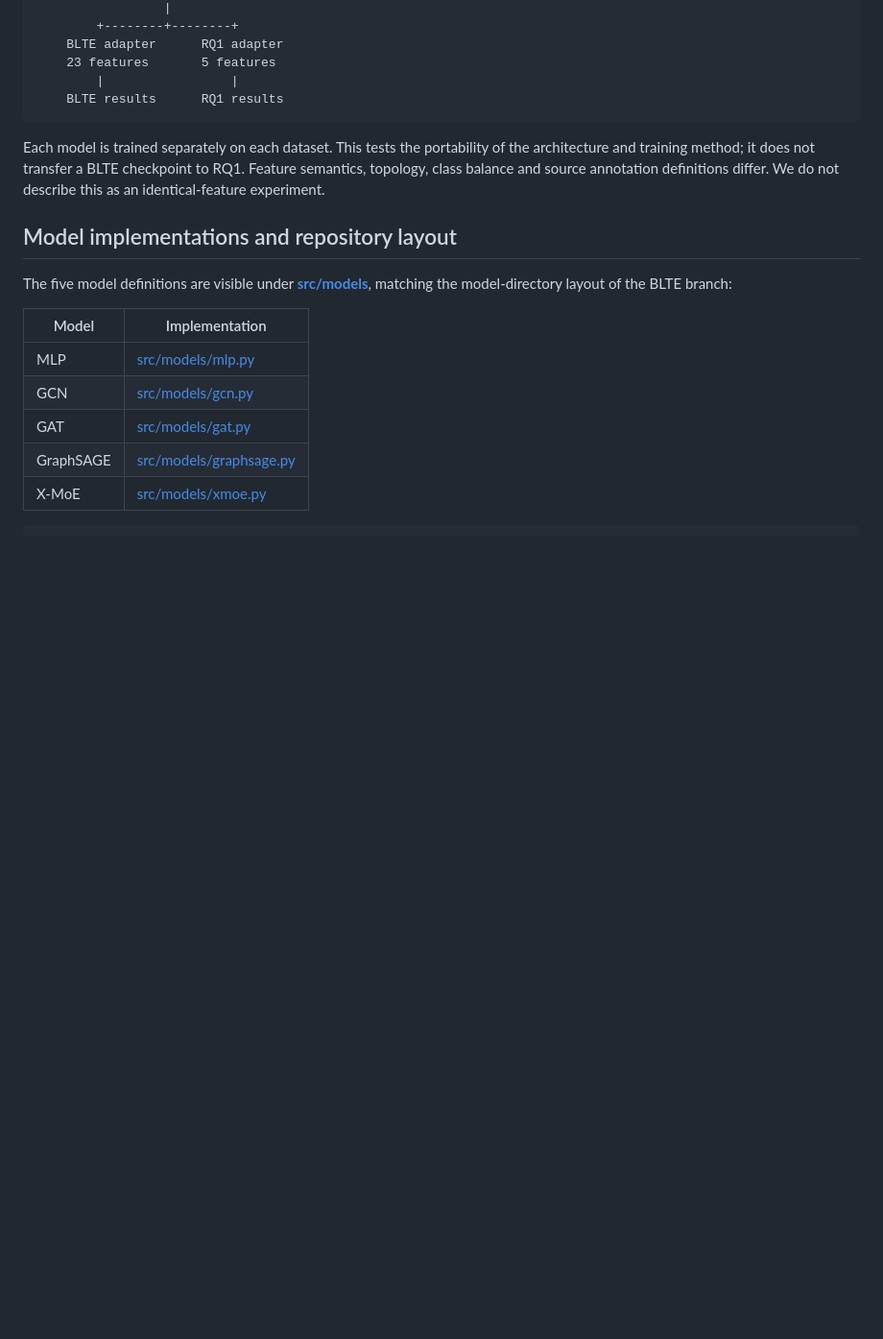
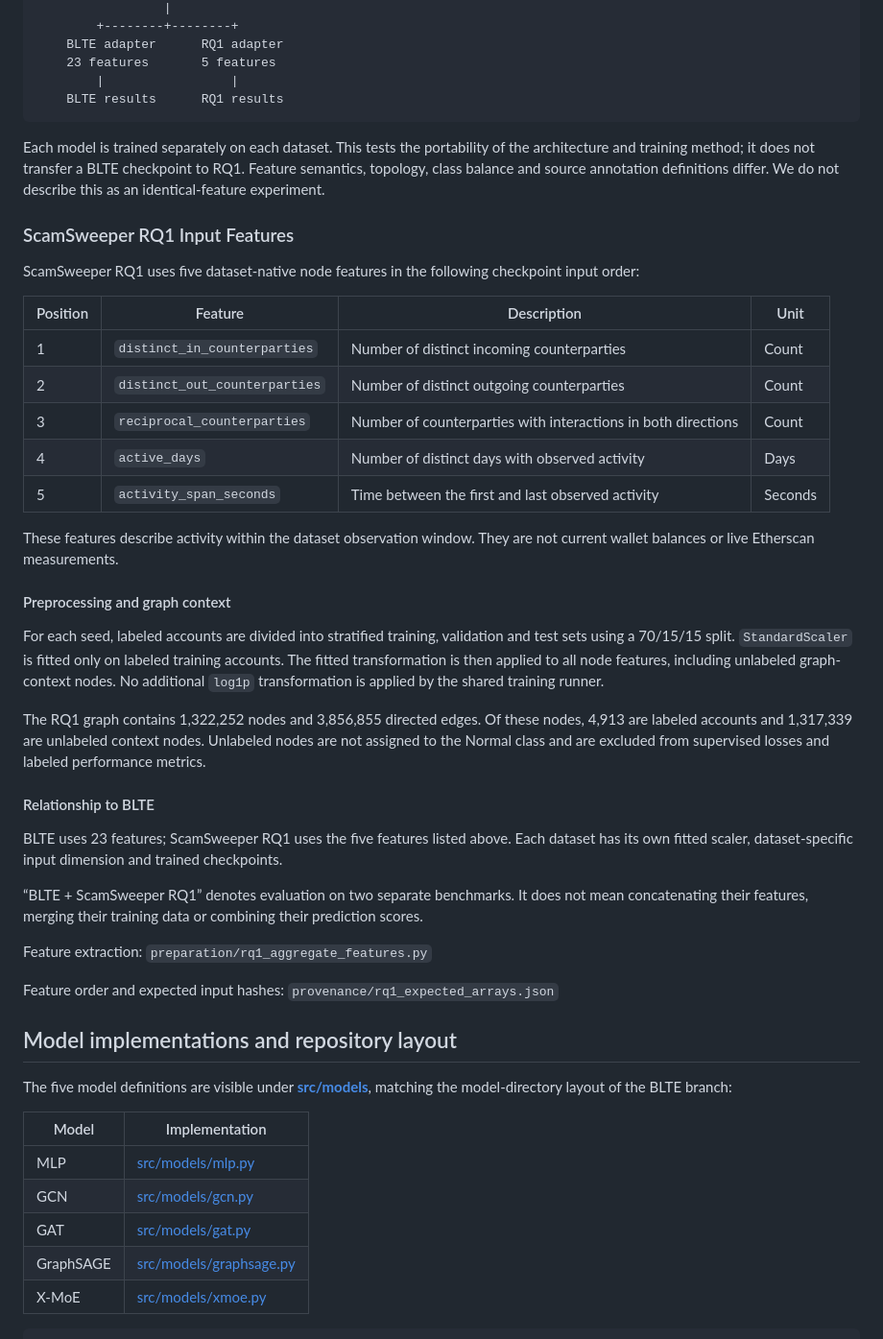
Before and after one commit to nurhalizaabdulwahab197/xmoe-ethereum-fraud-detection, a Markdown page: README.md, the part around the change. Shown at 96% size. Drawn GitHub-style; blank space fills up the shorter version.

```diff
--- a/README.md
+++ b/README.md
@@ -57,6 +57,56 @@ Each model is trained separately on each dataset. This tests the portability of
 the architecture and training method; it does not transfer a BLTE checkpoint to
 RQ1. Feature semantics, topology, class balance and source annotation definitions
 differ. We do not describe this as an identical-feature experiment.
+
+### ScamSweeper RQ1 Input Features
+
+ScamSweeper RQ1 uses five dataset-native node features in the
+following checkpoint input order:
+
+| Position | Feature | Description | Unit |
+|---|---|---|---|
+| 1 | `distinct_in_counterparties` | Number of distinct incoming counterparties | Count |
+| 2 | `distinct_out_counterparties` | Number of distinct outgoing counterparties | Count |
+| 3 | `reciprocal_counterparties` | Number of counterparties with interactions in both directions | Count |
+| 4 | `active_days` | Number of distinct days with observed activity | Days |
+| 5 | `activity_span_seconds` | Time between the first and last observed activity | Seconds |
+
+These features describe activity within the dataset observation
+window. They are not current wallet balances or live Etherscan
+measurements.
+
+#### Preprocessing and graph context
+
+For each seed, labeled accounts are divided into stratified
+training, validation and test sets using a 70/15/15 split.
+`StandardScaler` is fitted only on labeled training accounts.
+The fitted transformation is then applied to all node features,
+including unlabeled graph-context nodes. No additional `log1p`
+transformation is applied by the shared training runner.
+
+The RQ1 graph contains 1,322,252 nodes and 3,856,855 directed
+edges. Of these nodes, 4,913 are labeled accounts and 1,317,339
+are unlabeled context nodes. Unlabeled nodes are not assigned
+to the Normal class and are excluded from supervised losses
+and labeled performance metrics.
+
+#### Relationship to BLTE
+
+BLTE uses 23 features; ScamSweeper RQ1 uses the five features
+listed above. Each dataset has its own fitted scaler,
+dataset-specific input dimension and trained checkpoints.
+
+“BLTE + ScamSweeper RQ1” denotes evaluation on two separate
+benchmarks. It does not mean concatenating their features,
+merging their training data or combining their prediction scores.
+
+Feature extraction:
+`preparation/rq1_aggregate_features.py`
+
+Feature order and expected input hashes:
+`provenance/rq1_expected_arrays.json`
+
+
 
 ## Model implementations and repository layout
 
```
